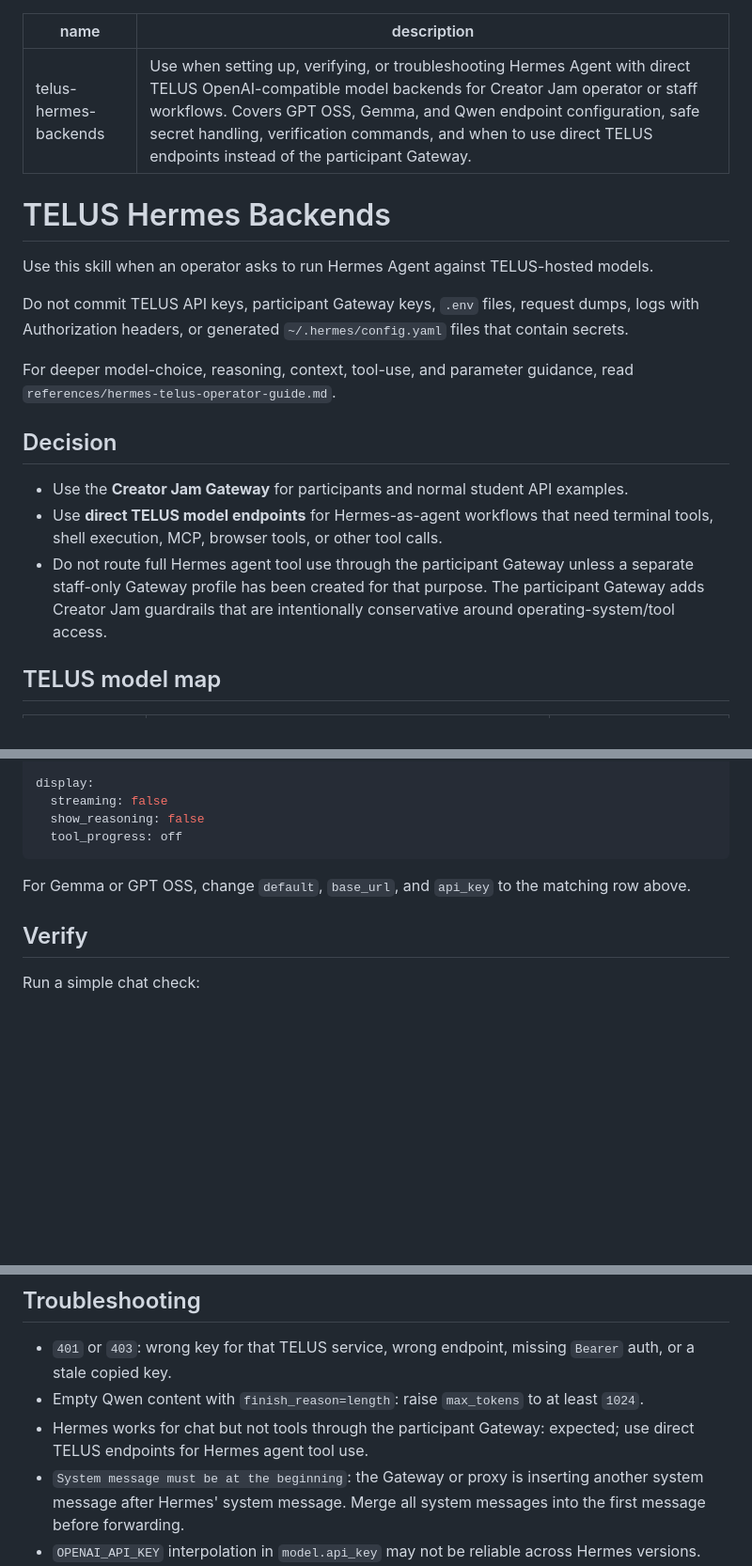
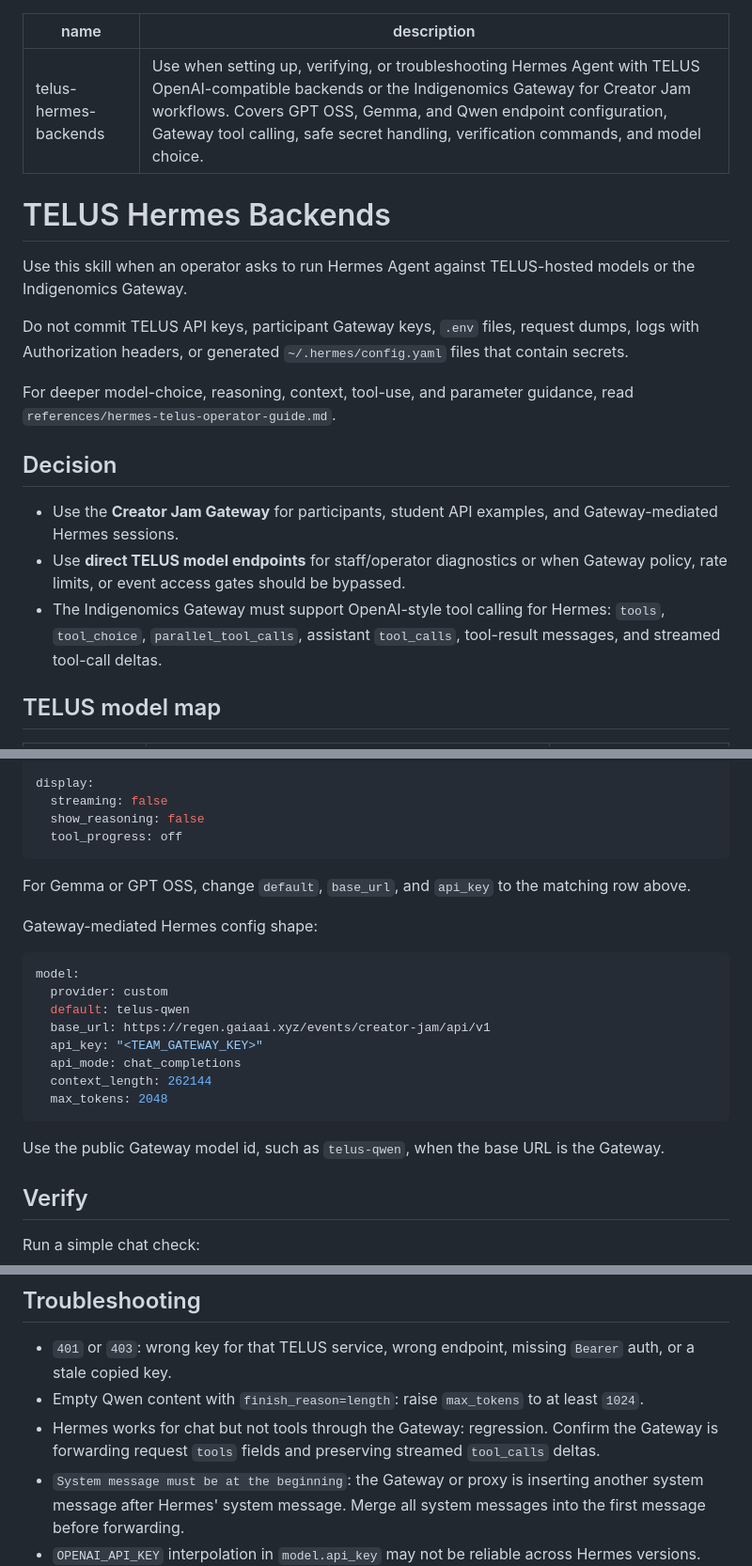
Before and after one commit to DarrenZal/IndigenomicsAI-CreatorJamKit, a Markdown page: skills/telus-hermes-backends/SKILL.md, 3 parts joined by grey strips. Shown at 94% size. Drawn GitHub-style; blank space fills up the shorter version.

Commit message:
Update Hermes Gateway tool guidance

````diff
--- a/skills/telus-hermes-backends/SKILL.md
+++ b/skills/telus-hermes-backends/SKILL.md
@@ -1,11 +1,11 @@
 ---
 name: telus-hermes-backends
-description: Use when setting up, verifying, or troubleshooting Hermes Agent with direct TELUS OpenAI-compatible model backends for Creator Jam operator or staff workflows. Covers GPT OSS, Gemma, and Qwen endpoint configuration, safe secret handling, verification commands, and when to use direct TELUS endpoints instead of the participant Gateway.
+description: Use when setting up, verifying, or troubleshooting Hermes Agent with TELUS OpenAI-compatible backends or the Indigenomics Gateway for Creator Jam workflows. Covers GPT OSS, Gemma, and Qwen endpoint configuration, Gateway tool calling, safe secret handling, verification commands, and model choice.
 ---
 
 # TELUS Hermes Backends
 
-Use this skill when an operator asks to run Hermes Agent against TELUS-hosted models.
+Use this skill when an operator asks to run Hermes Agent against TELUS-hosted models or the Indigenomics Gateway.
 
 Do not commit TELUS API keys, participant Gateway keys, `.env` files, request dumps, logs with Authorization headers, or generated `~/.hermes/config.yaml` files that contain secrets.
 
@@ -13,9 +13,9 @@ For deeper model-choice, reasoning, context, tool-use, and parameter guidance, r
 
 ## Decision
 
-- Use the **Creator Jam Gateway** for participants and normal student API examples.
-- Use **direct TELUS model endpoints** for Hermes-as-agent workflows that need terminal tools, shell execution, MCP, browser tools, or other tool calls.
-- Do not route full Hermes agent tool use through the participant Gateway unless a separate staff-only Gateway profile has been created for that purpose. The participant Gateway adds Creator Jam guardrails that are intentionally conservative around operating-system/tool access.
+- Use the **Creator Jam Gateway** for participants, student API examples, and Gateway-mediated Hermes sessions.
+- Use **direct TELUS model endpoints** for staff/operator diagnostics or when Gateway policy, rate limits, or event access gates should be bypassed.
+- The Indigenomics Gateway must support OpenAI-style tool calling for Hermes: `tools`, `tool_choice`, `parallel_tool_calls`, assistant `tool_calls`, tool-result messages, and streamed tool-call deltas.
 
 ## TELUS model map
 
@@ -80,6 +80,21 @@ display:
 
 For Gemma or GPT OSS, change `default`, `base_url`, and `api_key` to the matching row above.
 
+Gateway-mediated Hermes config shape:
+
+```yaml
+model:
+  provider: custom
+  default: telus-qwen
+  base_url: https://regen.gaiaai.xyz/events/creator-jam/api/v1
+  api_key: "<TEAM_GATEWAY_KEY>"
+  api_mode: chat_completions
+  context_length: 262144
+  max_tokens: 2048
+```
+
+Use the public Gateway model id, such as `telus-qwen`, when the base URL is the Gateway.
+
 ## Verify
 
 Run a simple chat check:
@@ -108,6 +123,6 @@ Expected result: Hermes reports a directory and the session summary includes too
 
 - `401` or `403`: wrong key for that TELUS service, wrong endpoint, missing `Bearer` auth, or a stale copied key.
 - Empty Qwen content with `finish_reason=length`: raise `max_tokens` to at least `1024`.
-- Hermes works for chat but not tools through the participant Gateway: expected; use direct TELUS endpoints for Hermes agent tool use.
+- Hermes works for chat but not tools through the Gateway: regression. Confirm the Gateway is forwarding request `tools` fields and preserving streamed `tool_calls` deltas.
 - `System message must be at the beginning`: the Gateway or proxy is inserting another system message after Hermes' system message. Merge all system messages into the first message before forwarding.
 - `OPENAI_API_KEY` interpolation in `model.api_key` may not be reliable across Hermes versions. Write the config with the helper script in an operator-owned Hermes home.
````
Also changed, not shown: 1 other file.
